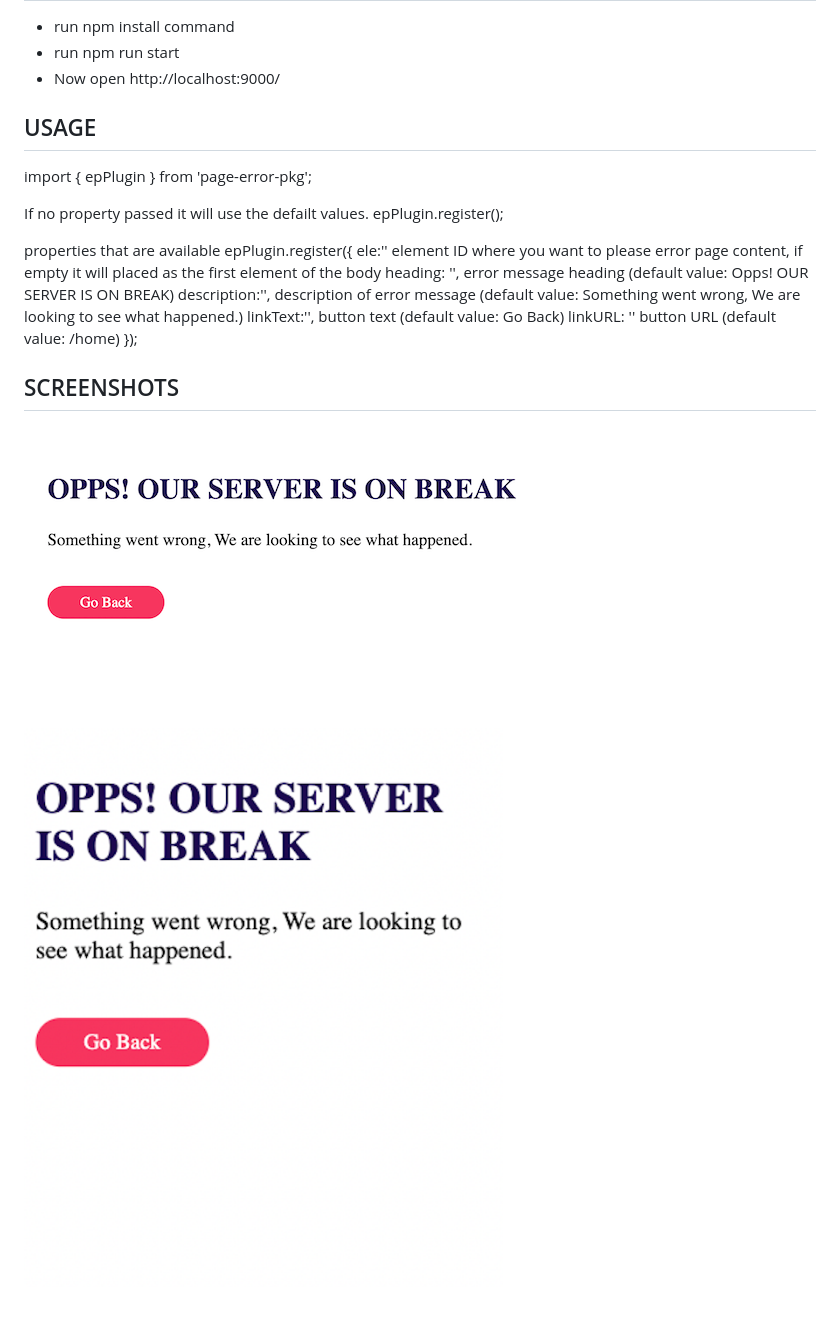
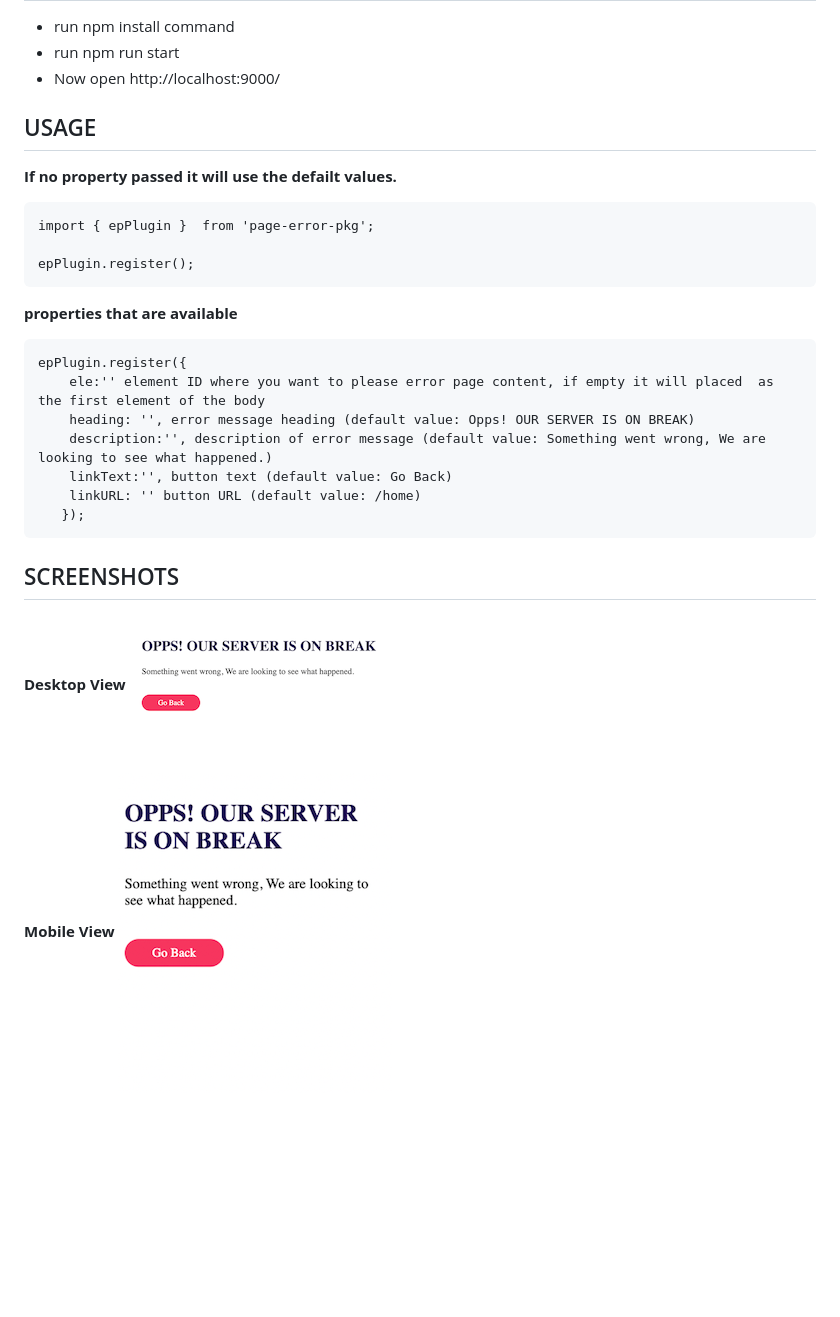
Before and after one commit to varunsharmaa/error-page-pkg, a Markdown page: usage/README.md, the part around the change. GitHub-like rendering; pictures changed too: package/Desktop-SS.png, package/Mobile-SS.png; blank space fills up the shorter version.

Commit message:
[issue: PAGE-ERROR-PKG] screenshots and readme updates

````diff
--- a/usage/README.md
+++ b/usage/README.md
@@ -13,12 +13,16 @@ INSTALLATION
 USAGE
 ------------
 
+**If no property passed it will use the defailt values.**
+
+```
 import { epPlugin }  from 'page-error-pkg';
 
-If no property passed it will use the defailt values.
 epPlugin.register();
+```
 
-properties that are available
+**properties that are available**
+```
 epPlugin.register({
     ele:'' element ID where you want to please error page content, if empty it will placed  as the first element of the body
     heading: '', error message heading (default value: Opps! OUR SERVER IS ON BREAK)
@@ -26,10 +30,12 @@ epPlugin.register({
     linkText:'', button text (default value: Go Back)
     linkURL: '' button URL (default value: /home)
    });
+ ```
 
 SCREENSHOTS
 ------------
-
+**Desktop View**
 ![Screen Shots](https://raw.githubusercontent.com/varunsharmaa/error-page-pkg/master/package/Desktop-SS.png)
 
+**Mobile View**
 ![Screen Shots](https://raw.githubusercontent.com/varunsharmaa/error-page-pkg/master/package/Mobile-SS.png)
````
Also changed, not shown: package/README.md (+10 -6 lines).
